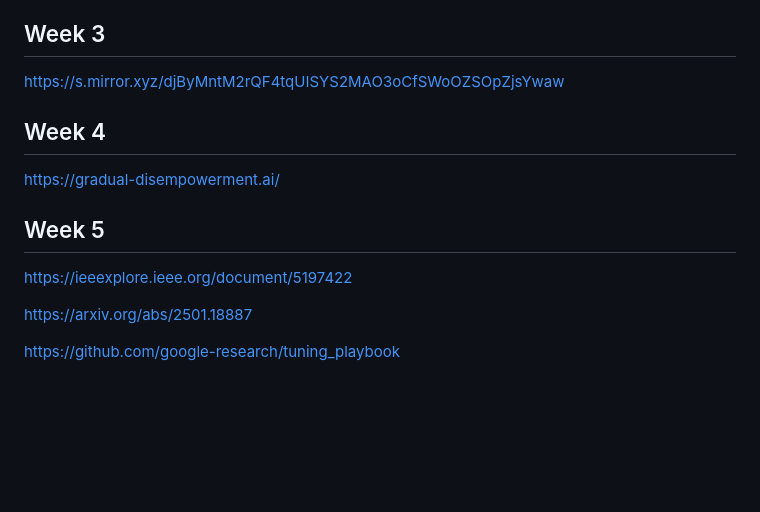
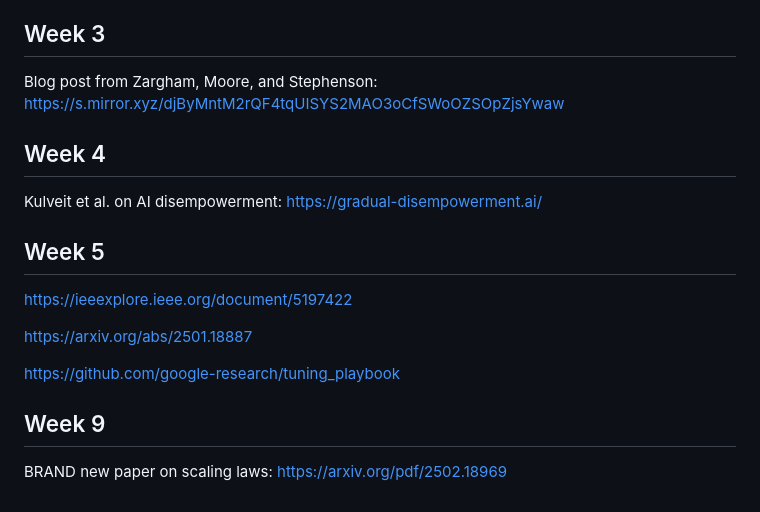
Before and after one commit to nickmvincent/cmpt419_spring2025, a Markdown page: readings/Optional_LateBreaking.md, the part around the change. GitHub-like rendering; blank space fills up the shorter version.

Commit message:
update lbl

```diff
--- a/readings/Optional_LateBreaking.md
+++ b/readings/Optional_LateBreaking.md
@@ -101,11 +101,11 @@ Some recent policy-related docs: OpenAI's economic blueprint: https://openai.com
 
 ## Week 3
 
-https://s.mirror.xyz/djByMntM2rQF4tqUISYS2MAO3oCfSWoOZSOpZjsYwaw
+Blog post from Zargham, Moore, and Stephenson: https://s.mirror.xyz/djByMntM2rQF4tqUISYS2MAO3oCfSWoOZSOpZjsYwaw
 
 ## Week 4
 
-https://gradual-disempowerment.ai/
+Kulveit et al. on AI disempowerment: https://gradual-disempowerment.ai/
 
 ## Week 5
 
@@ -114,3 +114,8 @@ https://ieeexplore.ieee.org/document/5197422
 https://arxiv.org/abs/2501.18887
 
 https://github.com/google-research/tuning_playbook
+
+
+## Week 9
+
+BRAND new paper on scaling laws: https://arxiv.org/pdf/2502.18969
```
